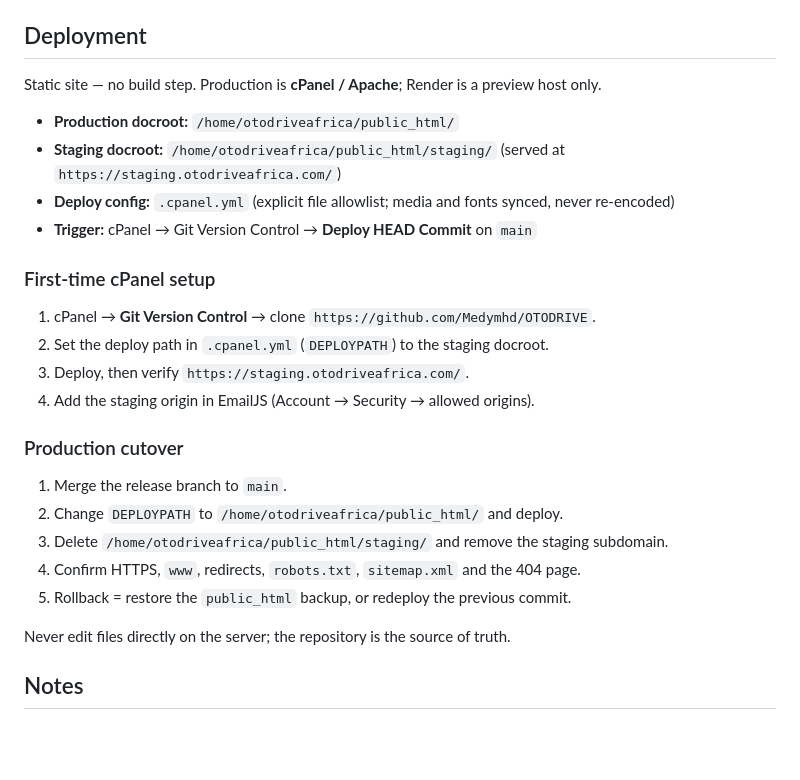
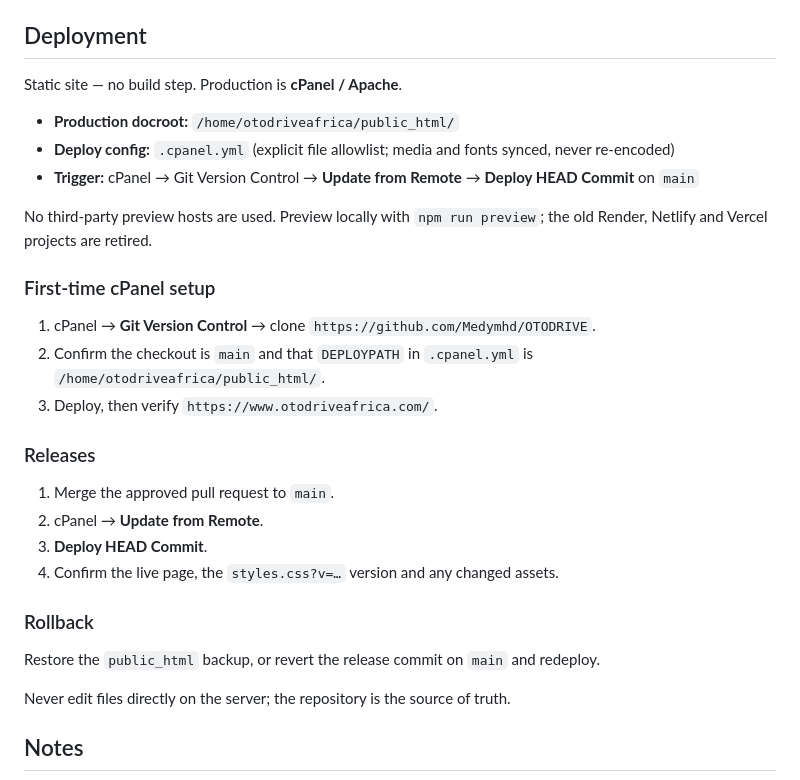
Before and after one commit to Medymhd/OTODRIVE, a Markdown page: README.md, the part around the change. Rendered like a GitHub page; blank space fills up the shorter version.

Commit message:
Docs: production-only deployment
Remove the retired Render/Netlify/Vercel preview workflow and staging instructions from the README.

```diff
--- a/README.md
+++ b/README.md
@@ -48,27 +48,30 @@ The preview server is for local review only.
 
 ## Deployment
 
-Static site — no build step. Production is **cPanel / Apache**; Render is a preview host only.
+Static site — no build step. Production is **cPanel / Apache**.
 
 - **Production docroot:** `/home/otodriveafrica/public_html/`
-- **Staging docroot:** `/home/otodriveafrica/public_html/staging/` (served at `https://staging.otodriveafrica.com/`)
 - **Deploy config:** `.cpanel.yml` (explicit file allowlist; media and fonts synced, never re-encoded)
-- **Trigger:** cPanel → Git Version Control → **Deploy HEAD Commit** on `main`
+- **Trigger:** cPanel → Git Version Control → **Update from Remote** → **Deploy HEAD Commit** on `main`
+
+No third-party preview hosts are used. Preview locally with `npm run preview`; the old Render, Netlify and Vercel projects are retired.
 
 ### First-time cPanel setup
 
 1. cPanel → **Git Version Control** → clone `https://github.com/Medymhd/OTODRIVE`.
-2. Set the deploy path in `.cpanel.yml` (`DEPLOYPATH`) to the staging docroot.
-3. Deploy, then verify `https://staging.otodriveafrica.com/`.
-4. Add the staging origin in EmailJS (Account → Security → allowed origins).
+2. Confirm the checkout is `main` and that `DEPLOYPATH` in `.cpanel.yml` is `/home/otodriveafrica/public_html/`.
+3. Deploy, then verify `https://www.otodriveafrica.com/`.
 
-### Production cutover
+### Releases
 
-1. Merge the release branch to `main`.
-2. Change `DEPLOYPATH` to `/home/otodriveafrica/public_html/` and deploy.
-3. Delete `/home/otodriveafrica/public_html/staging/` and remove the staging subdomain.
-4. Confirm HTTPS, `www`, redirects, `robots.txt`, `sitemap.xml` and the 404 page.
-5. Rollback = restore the `public_html` backup, or redeploy the previous commit.
+1. Merge the approved pull request to `main`.
+2. cPanel → **Update from Remote**.
+3. **Deploy HEAD Commit**.
+4. Confirm the live page, the `styles.css?v=…` version and any changed assets.
+
+### Rollback
+
+Restore the `public_html` backup, or revert the release commit on `main` and redeploy.
 
 Never edit files directly on the server; the repository is the source of truth.
 
```
